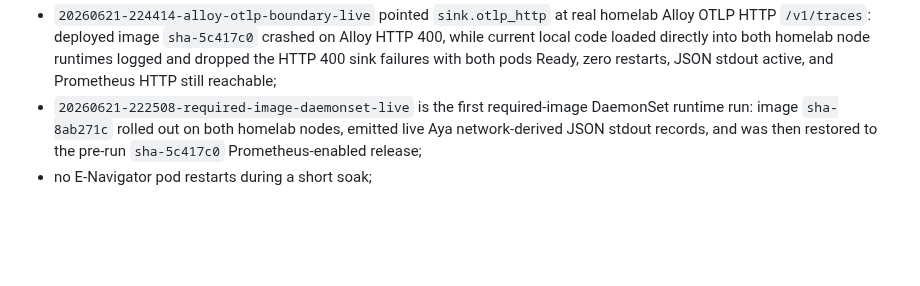
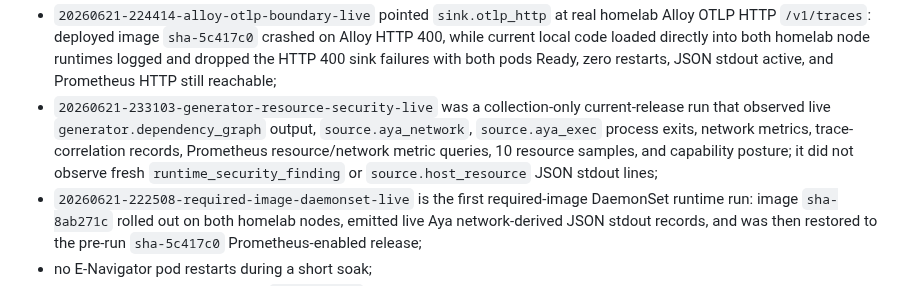
Before and after one commit to guaracloud/e-navigator, a Markdown page: documentation/benchmark.md, the part around the change. GitHub-like rendering; blank space fills up the shorter version.

Commit message:
docs: record generator live proof

```diff
--- a/documentation/benchmark.md
+++ b/documentation/benchmark.md
@@ -169,6 +169,12 @@ The initial live proof should record:
   Alloy HTTP 400, while current local code loaded directly into both homelab
   node runtimes logged and dropped the HTTP 400 sink failures with both pods
   Ready, zero restarts, JSON stdout active, and Prometheus HTTP still reachable;
+- `20260621-233103-generator-resource-security-live` was a collection-only
+  current-release run that observed live `generator.dependency_graph` output,
+  `source.aya_network`, `source.aya_exec` process exits, network metrics,
+  trace-correlation records, Prometheus resource/network metric queries, 10
+  resource samples, and capability posture; it did not observe fresh
+  `runtime_security_finding` or `source.host_resource` JSON stdout lines;
 - `20260621-222508-required-image-daemonset-live` is the first required-image
   DaemonSet runtime run: image `sha-8ab271c` rolled out on both homelab nodes,
   emitted live Aya network-derived JSON stdout records, and was then restored to
```
Also changed, not shown: benchmarks/results/sample-homelab-20260621-233103-generator-resource-security-live.md (added, +101 -0 lines), documentation/claims-matrix.md (+2 -2 lines).
